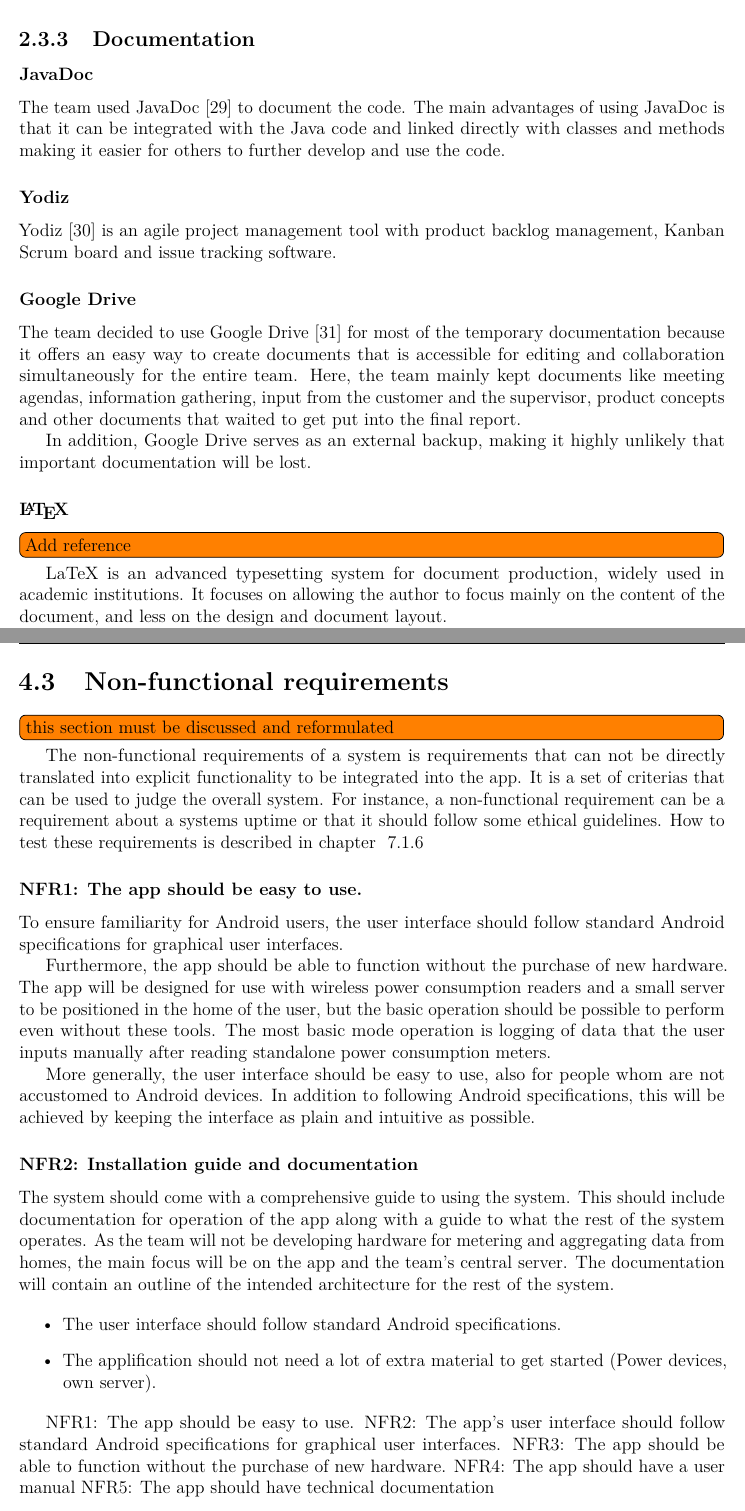
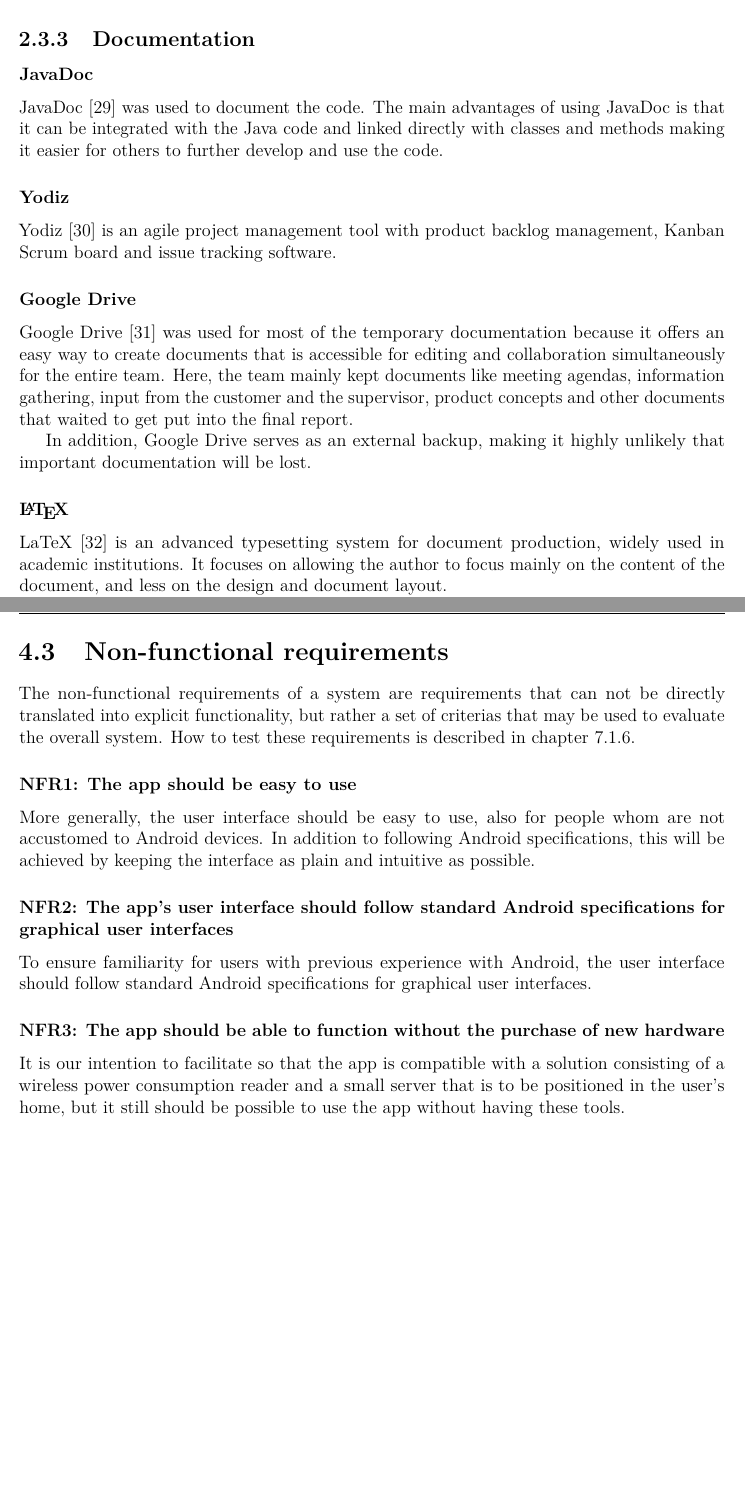
Before and after one commit to haavardlian/IT2901, a LaTeX thesis (report/rapport.tex, which reads report/ch/prestudy/sec/documentation.tex, report/ch/specification/sec/nonFunctionalRequirements.tex): two parts of pages 22 and 35 of 88, joined at a grey line, cut so that both start at the same text, the shorter picture padded with empty space. Compiled offline with pdfLaTeX.

Commit message:
Non-functional requirements

```diff
--- a/report/ch/prestudy/sec/documentation.tex
+++ b/report/ch/prestudy/sec/documentation.tex
@@ -1,20 +1,19 @@
 \subsection{Documentation}
 
 \subsubsection{JavaDoc}
-The team used JavaDoc~\cite{javadoc} to document the code. The main advantages of using JavaDoc is that it can be integrated with the Java code and linked directly with classes and methods making it easier for others to further develop and use the code.
+JavaDoc~\cite{javadoc} was used to document the code. The main advantages of using JavaDoc is that it can be integrated with the Java code and linked directly with classes and methods making it easier for others to further develop and use the code.
 
 \subsubsection{Yodiz}
 Yodiz~\cite{yodiz} is an agile project management tool with product backlog management, Kanban Scrum board and issue tracking software.
 
 \subsubsection{Google Drive}
-The team decided to use Google Drive~\cite{gdrive} for most of the temporary documentation because it offers an easy way to create documents that is accessible for editing and collaboration simultaneously for the entire team. Here, the team mainly kept documents like meeting agendas, information gathering, input from the customer and the supervisor, product concepts and other documents that waited to get put into the final report.
+Google Drive~\cite{gdrive} was used for most of the temporary documentation because it offers an easy way to create documents that is accessible for editing and collaboration simultaneously for the entire team. Here, the team mainly kept documents like meeting agendas, information gathering, input from the customer and the supervisor, product concepts and other documents that waited to get put into the final report.
 
 In addition, Google Drive serves as an external backup, making it highly unlikely that important documentation will be lost.
 
 
 \subsubsection{\LaTeX}
-\todo{Add reference}
-LaTeX is an advanced typesetting system for document production, widely used in
+LaTeX~\cite{latex} is an advanced typesetting system for document production, widely used in
 academic institutions. It focuses on allowing the author to focus mainly on the content of the document, and less on the design and document layout.
 
 We chose LaTeX instead of other word processing programs like Microsoft Office, because LaTeX makes it easier to keep track of references and to maintain the appearance of large
--- a/report/ch/specification/sec/nonFunctionalRequirements.tex
+++ b/report/ch/specification/sec/nonFunctionalRequirements.tex
@@ -1,15 +1,17 @@
 \section{Non-functional requirements}
-\todo{this section must be discussed and reformulated}
-The non-functional requirements of a system is requirements that can not be directly translated into explicit functionality to be integrated into the app. It is a set of criterias that can be used to judge the overall system. For instance, a non-functional requirement can be a requirement about a systems uptime or that it should follow some ethical guidelines. How to test these requirements is described in chapter ~\ref{sec:testingnonfunctionalrequirements}
+The non-functional requirements of a system are requirements that can not be directly translated into explicit functionality, but rather a set of criterias that may be used to evaluate the overall system. How to test these requirements is described in chapter~\ref{sec:testingnonfunctionalrequirements}.
 
-\subsubsection{NFR1: The app should be easy to use.}
-To ensure familiarity for Android users, the user interface should follow standard Android specifications for graphical user interfaces.
+\subsubsection{NFR1: The app should be easy to use}
+More generally, the user interface should be easy to use, also for people whom are not accustomed to Android devices. In addition to following Android specifications, this will be achieved by keeping the interface as plain and intuitive as possible.
 
-Furthermore, the app should be able to function without the purchase of new hardware. The app will be designed for use with wireless power consumption readers and a small server to be positioned in the home of the user, but the basic operation should be possible to perform even without these tools. The most basic mode operation is logging of data that
-the user inputs manually after reading standalone power consumption meters.
+\subsubsection{NFR2: The app's user interface should follow standard Android specifications for graphical user interfaces}
+To ensure familiarity for users with previous experience with Android, the user interface should follow standard Android specifications for graphical user interfaces.
 
-More generally, the user interface should be easy to use, also for people whom are not accustomed to Android devices. In
-addition to following Android specifications, this will be achieved by keeping the interface as plain and intuitive as possible.
+\subsubsection{NFR3: The app should be able to function without the purchase of new hardware}
+
+It is our intention to facilitate so that the app is compatible with a solution consisting of a wireless power consumption reader and a small server that is to be positioned in the user's home, but it still should be possible to use the app without having these tools.
+
+\begin{comment}
 
 \subsubsection{NFR2: Installation guide and documentation}
 The system should come with a comprehensive guide to using the system. This should include documentation for operation of the
@@ -23,9 +25,4 @@
 \item The applification should not need a lot of extra material to get started (Power devices, own server).
 \end{itemize}
 
-
-NFR1: The app should be easy to use.
-NFR2: The app’s user interface should follow standard Android specifications for graphical user interfaces.
-NFR3: The app should be able to function without the purchase of new hardware.
-NFR4: The app should have a user manual
-NFR5: The app should have technical documentation
+\end{comment}
```
Also changed, not shown: report/abstract.tex (+1 -1 lines), report/ch/further/further.tex (+2 -0 lines), report/ch/specification/sec/functionalRequirements.tex (+2 -0 lines).
